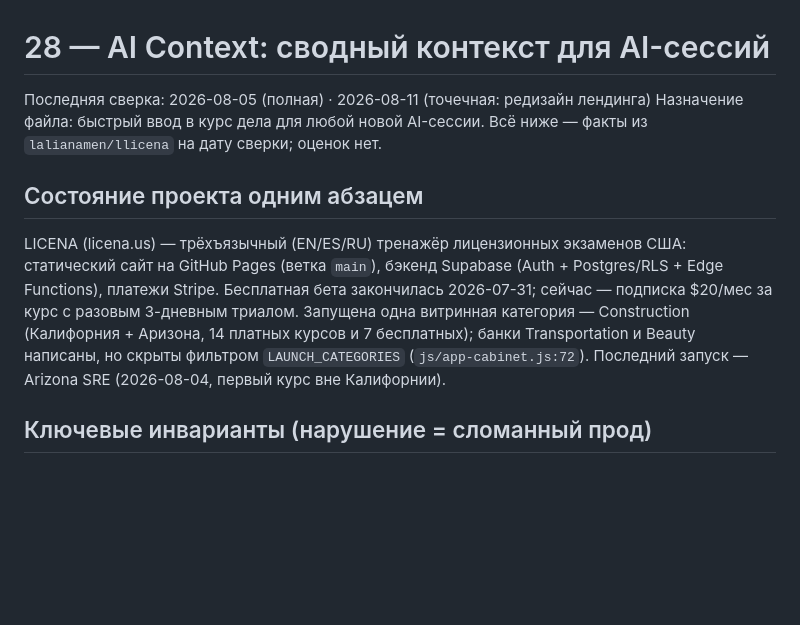
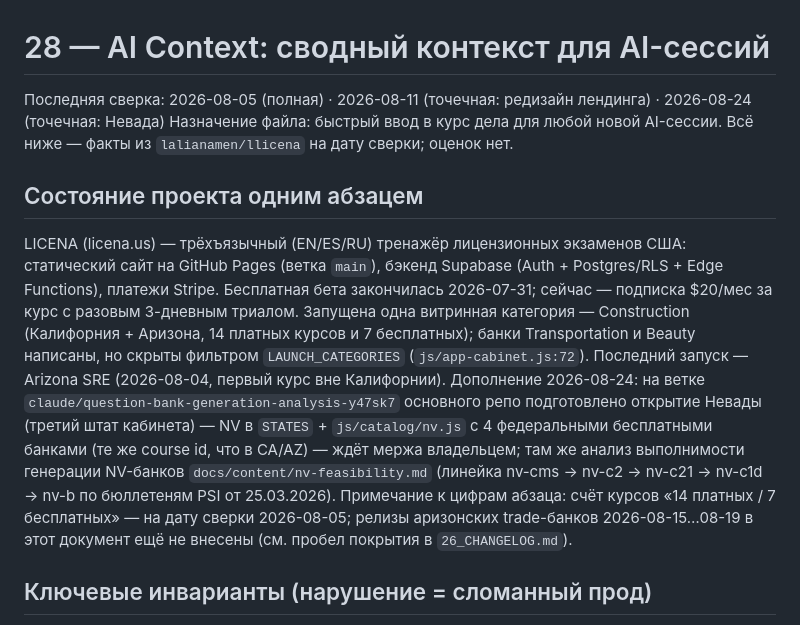
Before and after one commit to lalianamen/licena-docs, a Markdown page: 28_AI_CONTEXT.md, the part around the change. GitHub-like rendering; blank space fills up the shorter version.

```diff
--- a/28_AI_CONTEXT.md
+++ b/28_AI_CONTEXT.md
@@ -1,6 +1,6 @@
 # 28 — AI Context: сводный контекст для AI-сессий
 
-Последняя сверка: 2026-08-05 (полная) · 2026-08-11 (точечная: редизайн лендинга)
+Последняя сверка: 2026-08-05 (полная) · 2026-08-11 (точечная: редизайн лендинга) · 2026-08-24 (точечная: Невада)
 Назначение файла: быстрый ввод в курс дела для любой новой AI-сессии.
 Всё ниже — факты из `lalianamen/llicena` на дату сверки; оценок нет.
 
@@ -14,6 +14,15 @@ LICENA (licena.us) — трёхъязычный (EN/ES/RU) тренажёр ли
 Аризона, 14 платных курсов и 7 бесплатных); банки Transportation и Beauty
 написаны, но скрыты фильтром `LAUNCH_CATEGORIES` (`js/app-cabinet.js:72`).
 Последний запуск — Arizona SRE (2026-08-04, первый курс вне Калифорнии).
+Дополнение 2026-08-24: на ветке `claude/question-bank-generation-analysis-y47sk7`
+основного репо подготовлено открытие Невады (третий штат кабинета) — NV в
+`STATES` + `js/catalog/nv.js` с 4 федеральными бесплатными банками (те же
+course id, что в CA/AZ) — ждёт мержа владельцем; там же анализ выполнимости
+генерации NV-банков `docs/content/nv-feasibility.md` (линейка nv-cms → nv-c2 →
+nv-c21 → nv-c1d → nv-b по бюллетеням PSI от 25.03.2026). Примечание к цифрам
+абзаца: счёт курсов «14 платных / 7 бесплатных» — на дату сверки 2026-08-05;
+релизы аризонских trade-банков 2026-08-15…08-19 в этот документ ещё не
+внесены (см. пробел покрытия в `26_CHANGELOG.md`).
 
 ## Ключевые инварианты (нарушение = сломанный прод)
 
```
Also changed, not shown: 26_CHANGELOG.md (+9 -0 lines), audit/INDEX.md (+3 -3 lines).
